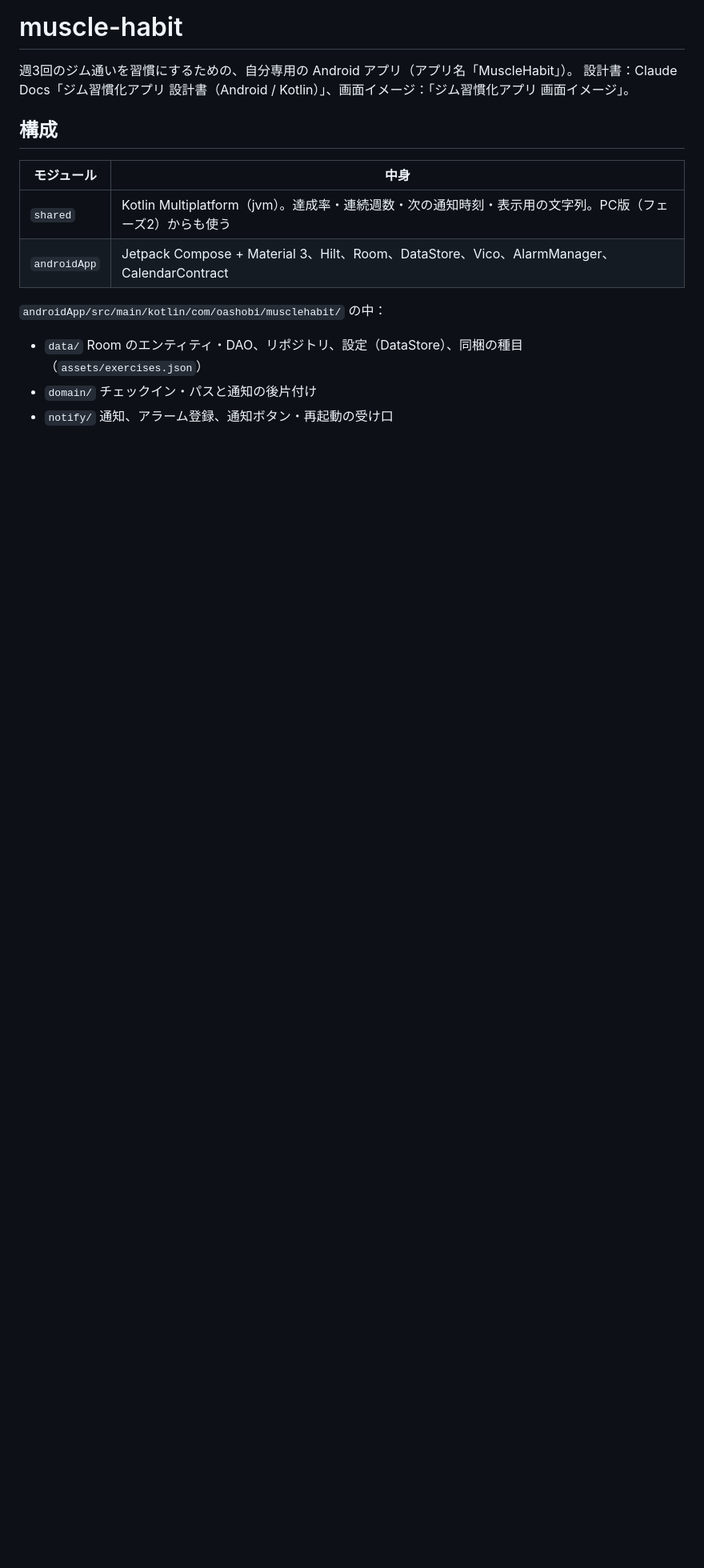
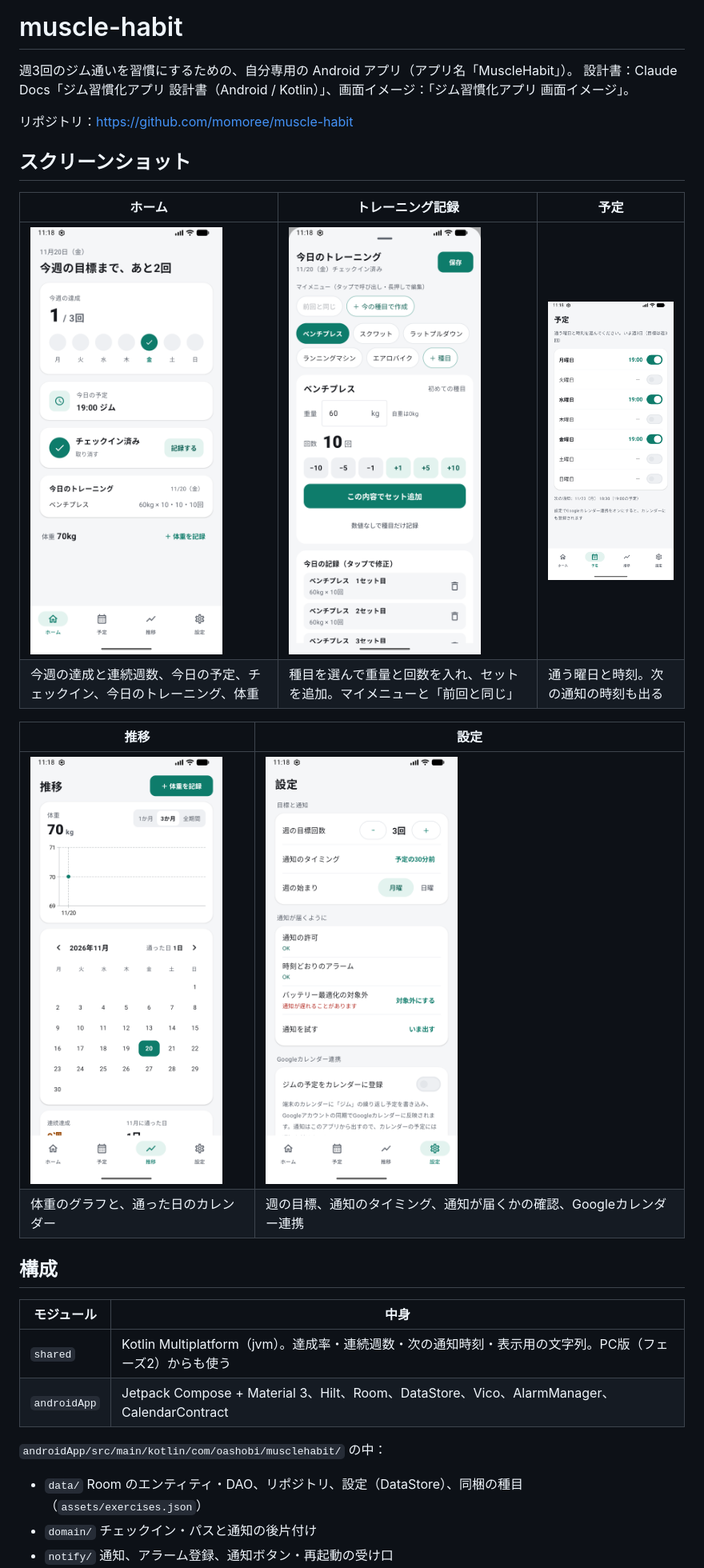
Before and after one commit to momoree/muscle-habit, a Markdown page: README.md, the part around the change. Shown at 80% size. GitHub-like rendering; pictures changed too: docs/screenshots/home.png (added), docs/screenshots/progress.png (added), docs/screenshots/schedule.png (added); blank space fills up the shorter version.

Commit message:
README に GitHub のリンクとスクリーンショットを追加
ホーム・トレーニング記録・予定・推移・設定の5画面（エミュレーターで撮影）を docs/screenshots に置いた。

Co-Authored-By: Claude Opus 5.5 <noreply@anthropic.com>

```diff
--- a/README.md
+++ b/README.md
@@ -2,6 +2,20 @@
 
 週3回のジム通いを習慣にするための、自分専用の Android アプリ（アプリ名「MuscleHabit」）。
 設計書：Claude Docs「ジム習慣化アプリ 設計書（Android / Kotlin）」、画面イメージ：「ジム習慣化アプリ 画面イメージ」。
+
+リポジトリ：https://github.com/momoree/muscle-habit
+
+## スクリーンショット
+
+| ホーム | トレーニング記録 | 予定 |
+| --- | --- | --- |
+| <img src="docs/screenshots/home.png" width="240" alt="ホーム"> | <img src="docs/screenshots/workout.png" width="240" alt="トレーニング記録"> | <img src="docs/screenshots/schedule.png" width="240" alt="予定"> |
+| 今週の達成と連続週数、今日の予定、チェックイン、今日のトレーニング、体重 | 種目を選んで重量と回数を入れ、セットを追加。マイメニューと「前回と同じ」 | 通う曜日と時刻。次の通知の時刻も出る |
+
+| 推移 | 設定 |
+| --- | --- |
+| <img src="docs/screenshots/progress.png" width="240" alt="推移"> | <img src="docs/screenshots/settings.png" width="240" alt="設定"> |
+| 体重のグラフと、通った日のカレンダー | 週の目標、通知のタイミング、通知が届くかの確認、Googleカレンダー連携 |
 
 ## 構成
 
```
